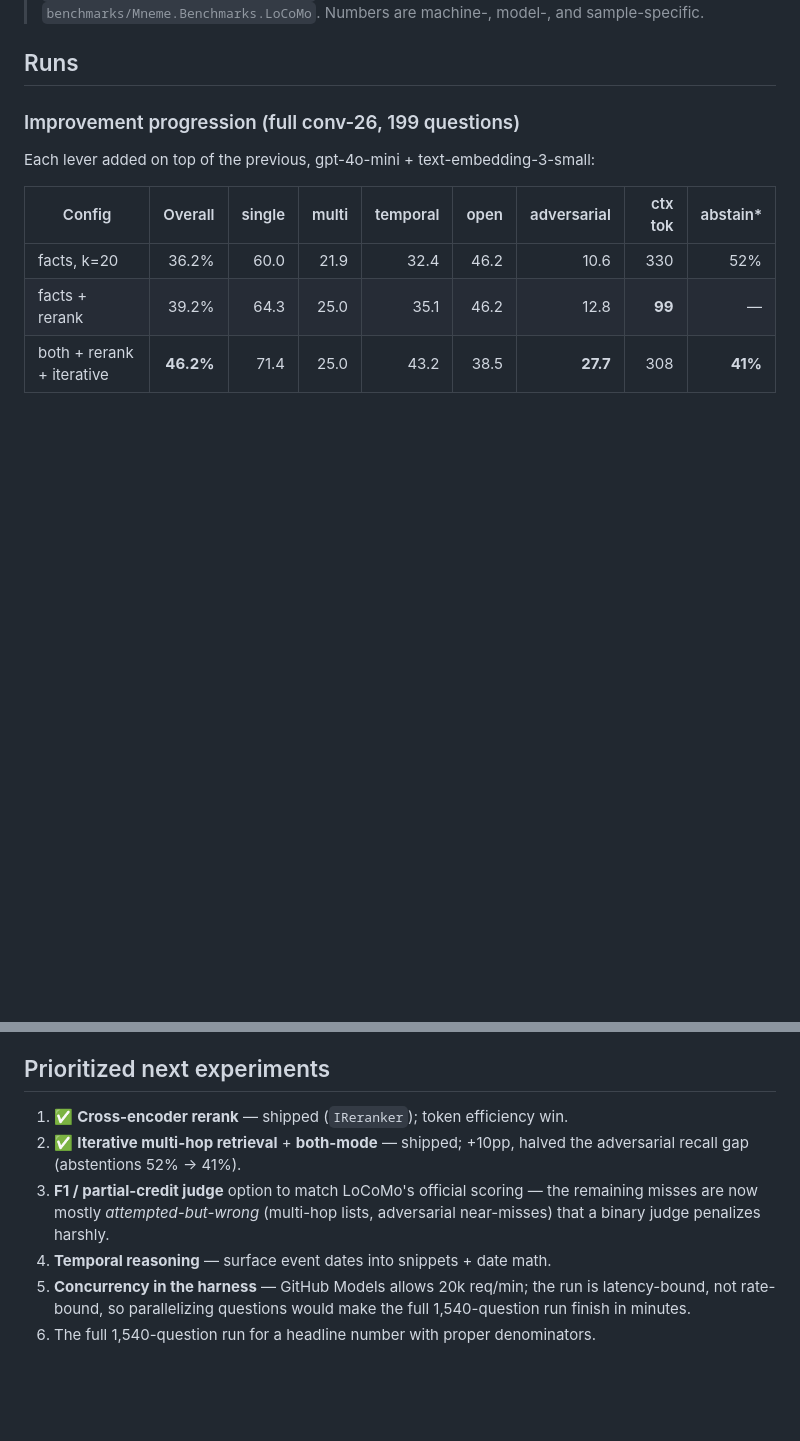
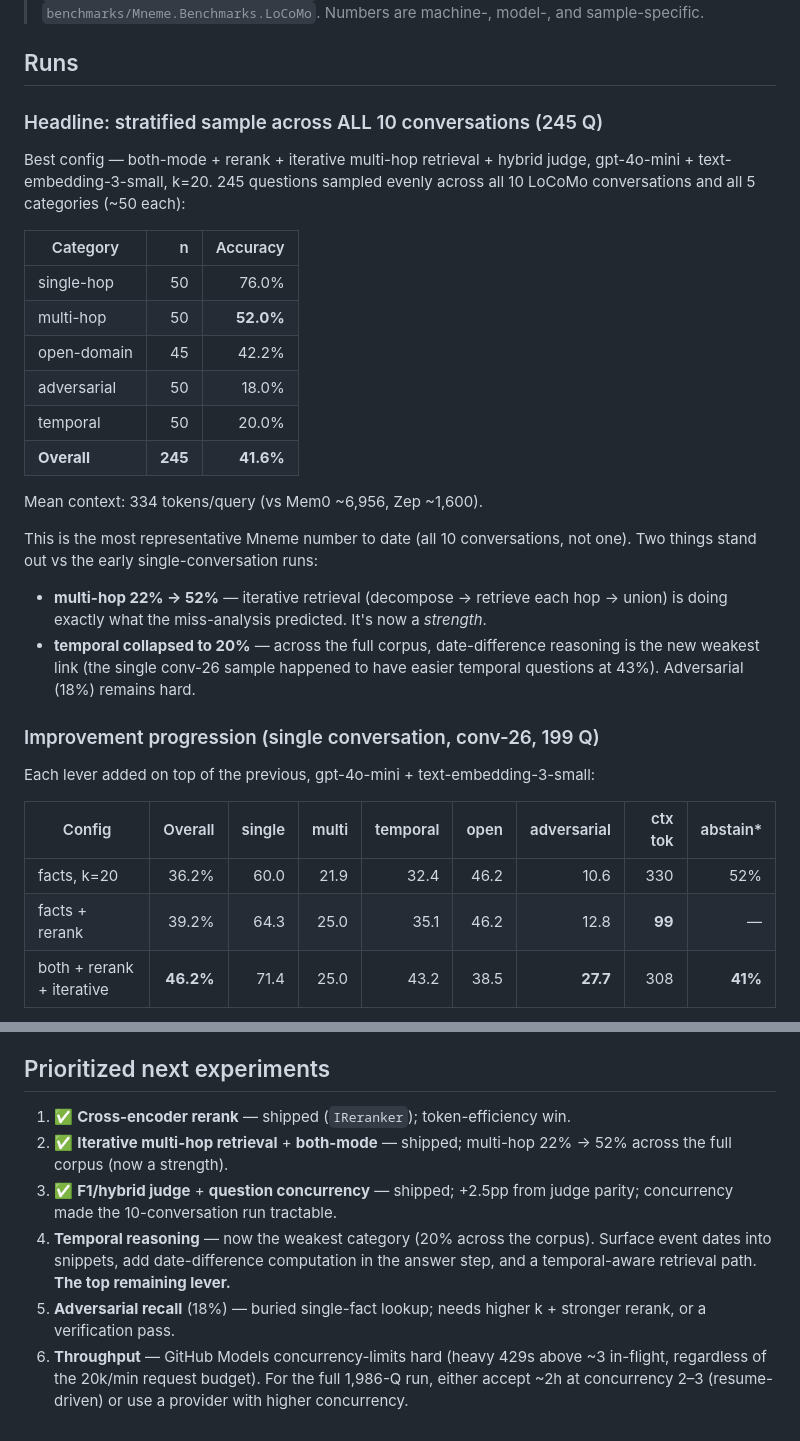
Before and after one commit to sargemonkey/mneme, a Markdown page: benchmarks/Mneme.Benchmarks.LoCoMo/ANALYSIS.md, 2 parts joined by grey strips. Drawn GitHub-style; blank space fills up the shorter version.

Commit message:
docs(benchmarks): full-corpus headline 41.6%% across all 10 LoCoMo conversations
Stratified 245-Q sample (balanced across all 10 conversations + 5
categories), best config (both+rerank+iterative+hybrid judge),
gpt-4o-mini. Most representative Mneme number to date:

  single-hop  76.0%% (n=50)
  multi-hop   52.0%% (n=50)   <- 22%% -> 52%% from iterative retrieval
  open-domain 42.2%% (n=45)
  temporal    20.0%% (n=50)   <- now the weakest link
  adversarial 18.0%% (n=50)
  OVERALL     41.6%% (102/245), 334 tokens/query

Iterative multi-hop retrieval turned multi-hop from the worst category
into a strength. Temporal date-reasoning is now the top remaining lever.
Throughput note: GitHub Models concurrency-limits hard (heavy 429s above
~3 in-flight despite the 20k/min request budget); run was concurrency 2,
resume-driven, crash-resilient.

Co-authored-by: Copilot <223556219+Copilot@users.noreply.github.com>

```diff
--- a/benchmarks/Mneme.Benchmarks.LoCoMo/ANALYSIS.md
+++ b/benchmarks/Mneme.Benchmarks.LoCoMo/ANALYSIS.md
@@ -10,7 +10,32 @@ the gaps are versus published numbers from other memory layers (Mem0, Zep).
 
 ## Runs
 
-### Improvement progression (full conv-26, 199 questions)
+### Headline: stratified sample across ALL 10 conversations (245 Q)
+
+Best config — both-mode + rerank + iterative multi-hop retrieval + hybrid
+judge, gpt-4o-mini + text-embedding-3-small, k=20. 245 questions sampled
+evenly across all 10 LoCoMo conversations and all 5 categories (~50 each):
+
+| Category | n | Accuracy |
+|---|---:|---:|
+| single-hop | 50 | 76.0% |
+| multi-hop | 50 | **52.0%** |
+| open-domain | 45 | 42.2% |
+| adversarial | 50 | 18.0% |
+| temporal | 50 | 20.0% |
+| **Overall** | **245** | **41.6%** |
+
+Mean context: 334 tokens/query (vs Mem0 ~6,956, Zep ~1,600).
+
+This is the most representative Mneme number to date (all 10 conversations, not
+one). Two things stand out vs the early single-conversation runs:
+- **multi-hop 22% → 52%** — iterative retrieval (decompose → retrieve each hop →
+  union) is doing exactly what the miss-analysis predicted. It's now a *strength*.
+- **temporal collapsed to 20%** — across the full corpus, date-difference
+  reasoning is the new weakest link (the single conv-26 sample happened to have
+  easier temporal questions at 43%). Adversarial (18%) remains hard.
+
+### Improvement progression (single conversation, conv-26, 199 Q)
 
 Each lever added on top of the previous, gpt-4o-mini + text-embedding-3-small:
 
@@ -162,14 +187,17 @@ weakest, and they set the overall:
 
 ## Prioritized next experiments
 
-1. ✅ **Cross-encoder rerank** — shipped (`IReranker`); token efficiency win.
-2. ✅ **Iterative multi-hop retrieval** + **both-mode** — shipped; +10pp, halved
-   the adversarial recall gap (abstentions 52% → 41%).
-3. **F1 / partial-credit judge** option to match LoCoMo's official scoring —
-   the remaining misses are now mostly *attempted-but-wrong* (multi-hop lists,
-   adversarial near-misses) that a binary judge penalizes harshly.
-4. **Temporal reasoning** — surface event dates into snippets + date math.
-5. **Concurrency in the harness** — GitHub Models allows 20k req/min; the run
-   is latency-bound, not rate-bound, so parallelizing questions would make the
-   full 1,540-question run finish in minutes.
-6. The full 1,540-question run for a headline number with proper denominators.
+1. ✅ **Cross-encoder rerank** — shipped (`IReranker`); token-efficiency win.
+2. ✅ **Iterative multi-hop retrieval** + **both-mode** — shipped; multi-hop
+   22% → 52% across the full corpus (now a strength).
+3. ✅ **F1/hybrid judge** + **question concurrency** — shipped; +2.5pp from
+   judge parity; concurrency made the 10-conversation run tractable.
+4. **Temporal reasoning** — now the weakest category (20% across the corpus).
+   Surface event dates into snippets, add date-difference computation in the
+   answer step, and a temporal-aware retrieval path. **The top remaining lever.**
+5. **Adversarial recall** (18%) — buried single-fact lookup; needs higher k +
+   stronger rerank, or a verification pass.
+6. **Throughput** — GitHub Models concurrency-limits hard (heavy 429s above ~3
+   in-flight, regardless of the 20k/min request budget). For the full 1,986-Q
+   run, either accept ~2h at concurrency 2–3 (resume-driven) or use a provider
+   with higher concurrency.
```
